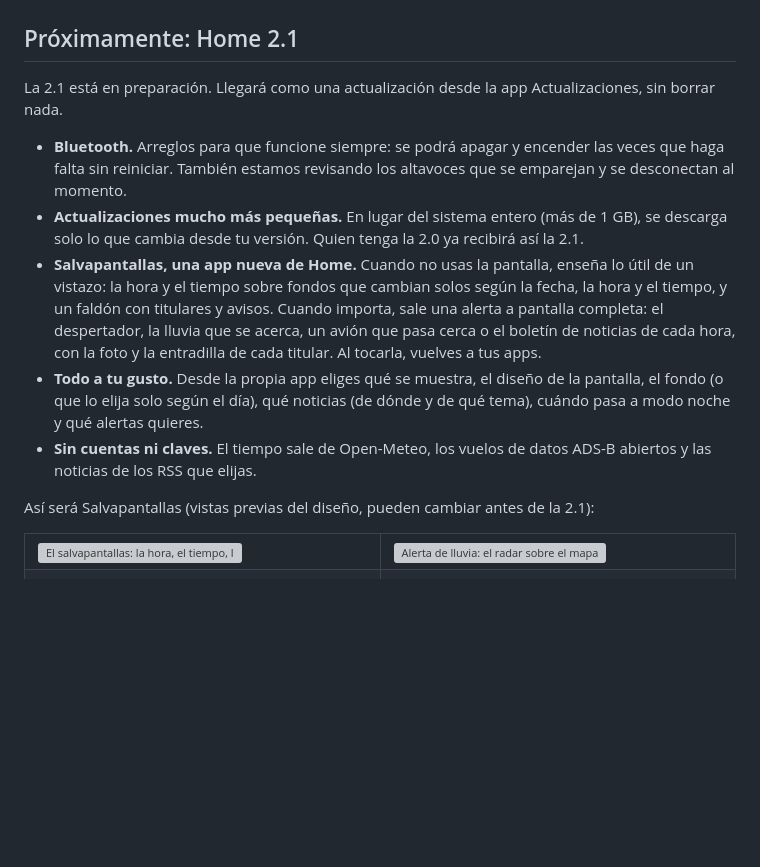
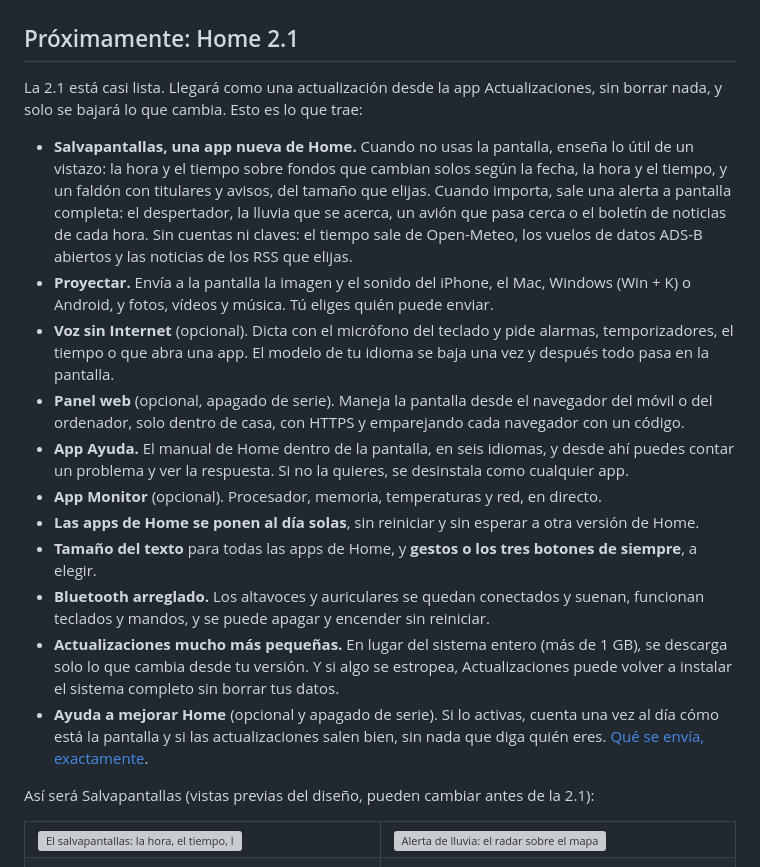
Before and after one commit to daniel1286/home-rom-rg3205w, a Markdown page: README.md, the part around the change. Drawn GitHub-style; blank space fills up the shorter version; grey boxes are pictures that could not be loaded.

Commit message:
README: lo que trae Home 2.1, y qué envía «Ayuda a mejorar Home»

```diff
--- a/README.md
+++ b/README.md
@@ -38,13 +38,19 @@
 
 ## Próximamente: Home 2.1
 
-La 2.1 está en preparación. Llegará como una actualización desde la app Actualizaciones, sin borrar nada.
+La 2.1 está casi lista. Llegará como una actualización desde la app Actualizaciones, sin borrar nada, y solo se bajará lo que cambia. Esto es lo que trae:
 
-- **Bluetooth.** Arreglos para que funcione siempre: se podrá apagar y encender las veces que haga falta sin reiniciar. También estamos revisando los altavoces que se emparejan y se desconectan al momento.
-- **Actualizaciones mucho más pequeñas.** En lugar del sistema entero (más de 1 GB), se descarga solo lo que cambia desde tu versión. Quien tenga la 2.0 ya recibirá así la 2.1.
-- **Salvapantallas, una app nueva de Home.** Cuando no usas la pantalla, enseña lo útil de un vistazo: la hora y el tiempo sobre fondos que cambian solos según la fecha, la hora y el tiempo, y un faldón con titulares y avisos. Cuando importa, sale una alerta a pantalla completa: el despertador, la lluvia que se acerca, un avión que pasa cerca o el boletín de noticias de cada hora, con la foto y la entradilla de cada titular. Al tocarla, vuelves a tus apps.
-- **Todo a tu gusto.** Desde la propia app eliges qué se muestra, el diseño de la pantalla, el fondo (o que lo elija solo según el día), qué noticias (de dónde y de qué tema), cuándo pasa a modo noche y qué alertas quieres.
-- **Sin cuentas ni claves.** El tiempo sale de Open-Meteo, los vuelos de datos ADS-B abiertos y las noticias de los RSS que elijas.
+- **Salvapantallas, una app nueva de Home.** Cuando no usas la pantalla, enseña lo útil de un vistazo: la hora y el tiempo sobre fondos que cambian solos según la fecha, la hora y el tiempo, y un faldón con titulares y avisos, del tamaño que elijas. Cuando importa, sale una alerta a pantalla completa: el despertador, la lluvia que se acerca, un avión que pasa cerca o el boletín de noticias de cada hora. Sin cuentas ni claves: el tiempo sale de Open-Meteo, los vuelos de datos ADS-B abiertos y las noticias de los RSS que elijas.
+- **Proyectar.** Envía a la pantalla la imagen y el sonido del iPhone, el Mac, Windows (Win + K) o Android, y fotos, vídeos y música. Tú eliges quién puede enviar.
+- **Voz sin Internet** (opcional). Dicta con el micrófono del teclado y pide alarmas, temporizadores, el tiempo o que abra una app. El modelo de tu idioma se baja una vez y después todo pasa en la pantalla.
+- **Panel web** (opcional, apagado de serie). Maneja la pantalla desde el navegador del móvil o del ordenador, solo dentro de casa, con HTTPS y emparejando cada navegador con un código.
+- **App Ayuda.** El manual de Home dentro de la pantalla, en seis idiomas, y desde ahí puedes contar un problema y ver la respuesta. Si no la quieres, se desinstala como cualquier app.
+- **App Monitor** (opcional). Procesador, memoria, temperaturas y red, en directo.
+- **Las apps de Home se ponen al día solas**, sin reiniciar y sin esperar a otra versión de Home.
+- **Tamaño del texto** para todas las apps de Home, y **gestos o los tres botones de siempre**, a elegir.
+- **Bluetooth arreglado.** Los altavoces y auriculares se quedan conectados y suenan, funcionan teclados y mandos, y se puede apagar y encender sin reiniciar.
+- **Actualizaciones mucho más pequeñas.** En lugar del sistema entero (más de 1 GB), se descarga solo lo que cambia desde tu versión. Y si algo se estropea, Actualizaciones puede volver a instalar el sistema completo sin borrar tus datos.
+- **Ayuda a mejorar Home** (opcional y apagado de serie). Si lo activas, cuenta una vez al día cómo está la pantalla y si las actualizaciones salen bien, sin nada que diga quién eres. [Qué se envía, exactamente](docs/estadisticas.md).
 
 Así será Salvapantallas (vistas previas del diseño, pueden cambiar antes de la 2.1):
 
```
Also changed, not shown: README.en.md (+12 -6 lines), docs/estadisticas.md (added, +116 -0 lines).
